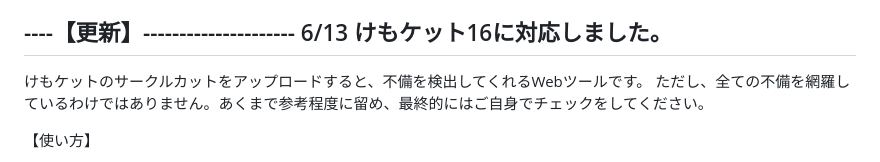
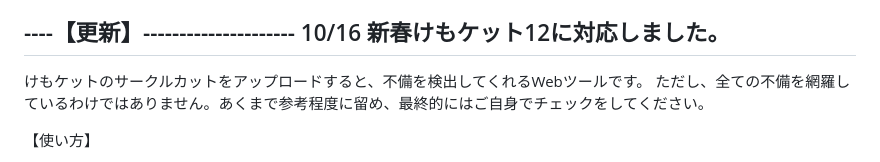
Before and after one commit to sea-umino/kemoket_circlecut_checker, a Markdown page: README.md, the part around the change printed below. GitHub-like rendering.

```diff
--- a/README.md
+++ b/README.md
@@ -2,6 +2,6 @@
 
 ----【更新】---------------------
-6/13 けもケット16に対応しました。
+10/16 新春けもケット12に対応しました。
 --------------------------------
 
 けもケットのサークルカットをアップロードすると、不備を検出してくれるWebツールです。 ただし、全ての不備を網羅しているわけではありません。あくまで参考程度に留め、最終的にはご自身でチェックをしてください。
```
Also changed, not shown: other parts of README.md (+1 -1 lines).
